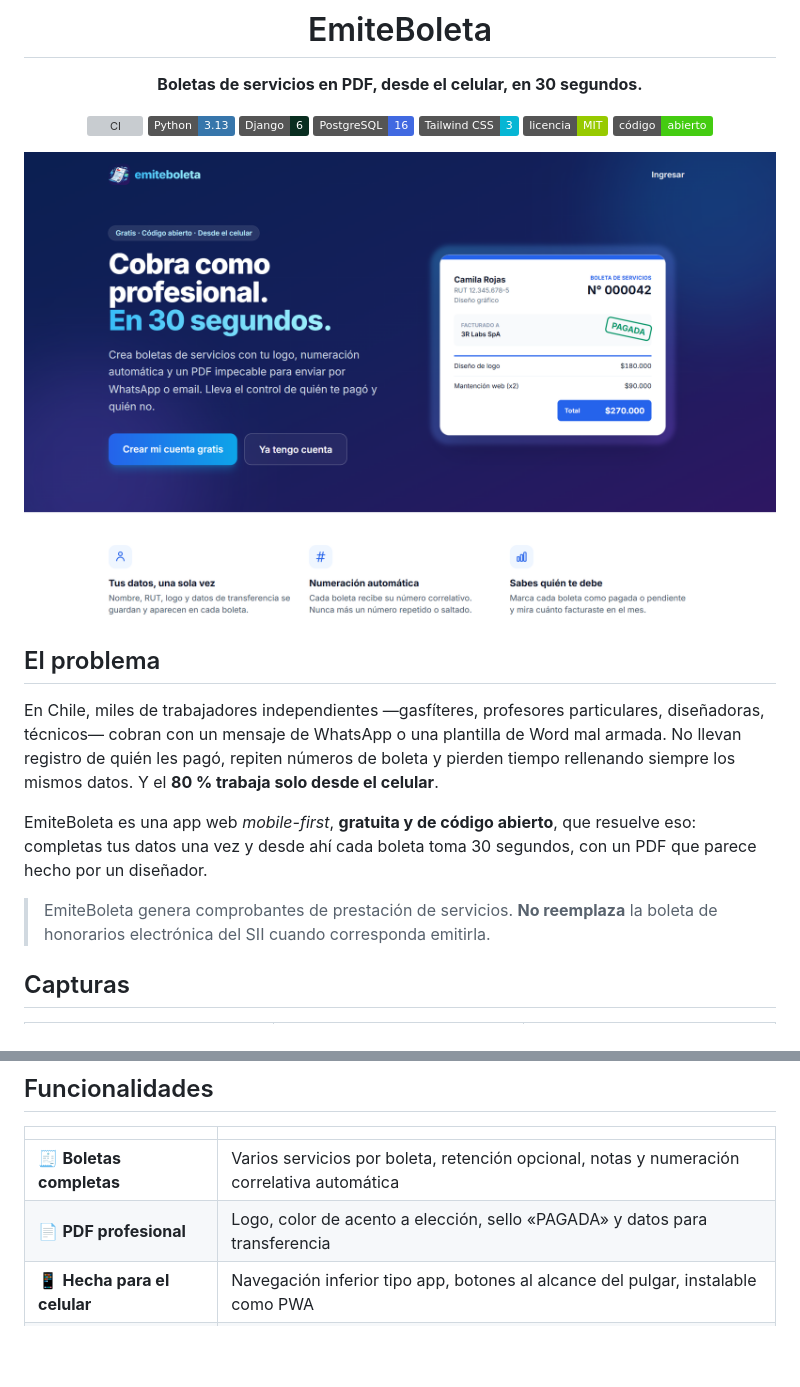
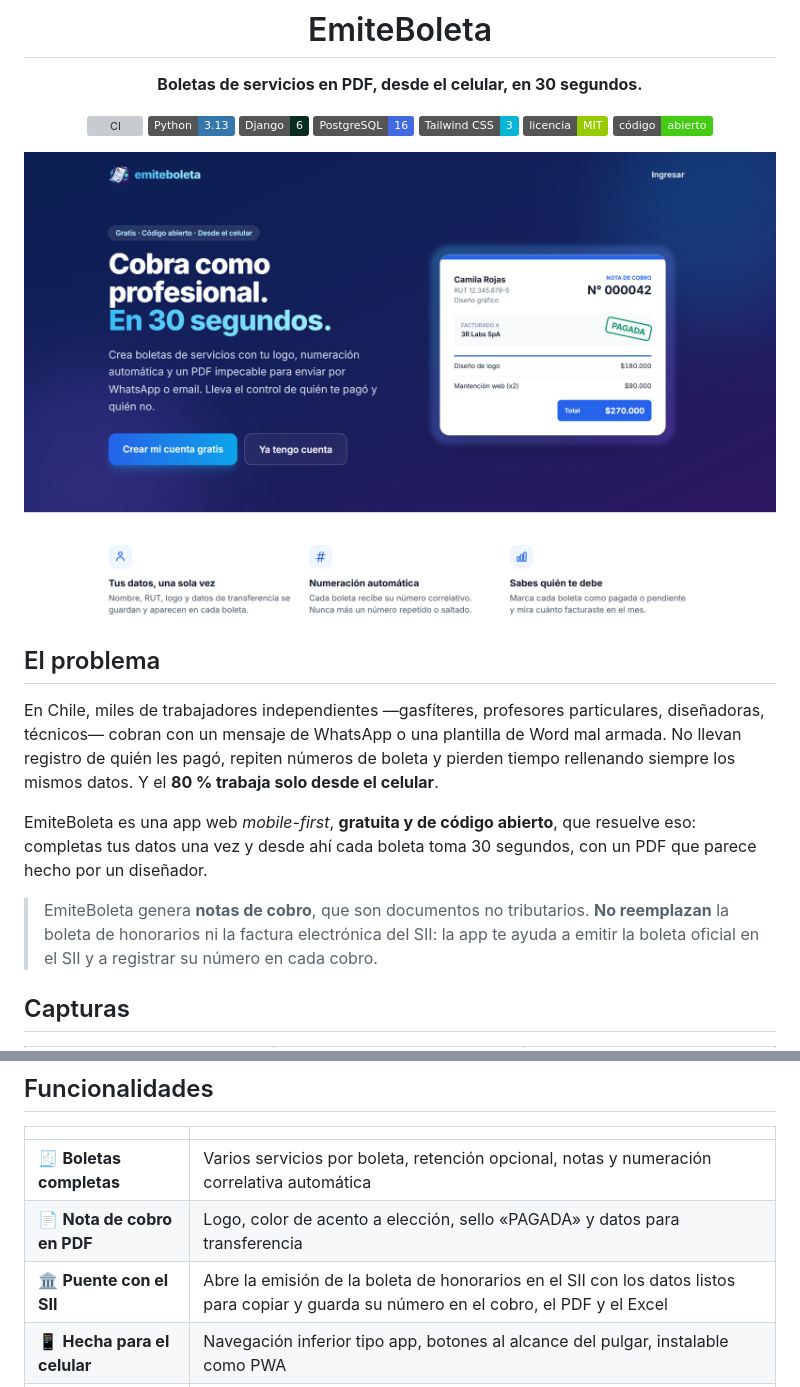
Before and after one commit to y-jeff/emiteboleta, a Markdown page: README.md, 2 parts joined by grey strips. Rendered like a GitHub page; pictures changed too: docs/screenshots/landing.png; badges without logos; blank space fills up the shorter version; grey boxes are pictures that could not be loaded.

Commit message:
Documenta la nota de cobro y el puente con el SII; actualiza capturas

```diff
--- a/README.md
+++ b/README.md
@@ -24,7 +24,7 @@ En Chile, miles de trabajadores independientes —gasfíteres, profesores partic
 
 EmiteBoleta es una app web *mobile-first*, **gratuita y de código abierto**, que resuelve eso: completas tus datos una vez y desde ahí cada boleta toma 30 segundos, con un PDF que parece hecho por un diseñador.
 
-> EmiteBoleta genera comprobantes de prestación de servicios. **No reemplaza** la boleta de honorarios electrónica del SII cuando corresponda emitirla.
+> EmiteBoleta genera **notas de cobro**, que son documentos no tributarios. **No reemplazan** la boleta de honorarios ni la factura electrónica del SII: la app te ayuda a emitir la boleta oficial en el SII y a registrar su número en cada cobro.
 
 ## Capturas
 
@@ -48,7 +51,8 @@ EmiteBoleta es una app web *mobile-first*, **gratuita y de código abierto**, qu
 | | |
 |---|---|
 | 🧾 **Boletas completas** | Varios servicios por boleta, retención opcional, notas y numeración correlativa automática |
-| 📄 **PDF profesional** | Logo, color de acento a elección, sello «PAGADA» y datos para transferencia |
+| 📄 **Nota de cobro en PDF** | Logo, color de acento a elección, sello «PAGADA» y datos para transferencia |
+| 🏛️ **Puente con el SII** | Abre la emisión de la boleta de honorarios en el SII con los datos listos para copiar y guarda su número en el cobro, el PDF y el Excel |
 | 📱 **Hecha para el celular** | Navegación inferior tipo app, botones al alcance del pulgar, instalable como PWA |
 | 💬 **Envío inmediato** | Botón de WhatsApp con mensaje listo y «Compartir» nativo para mandar el PDF |
 | 💰 **Control de cobros** | Estado pagada / pendiente, panel con lo emitido, pagado y por cobrar en el mes |
```
Also changed, not shown: other parts of README.md (+4 -1 lines), CHANGELOG.md (+11 -0 lines), docs/screenshots/dashboard-desktop.png, docs/screenshots/movil-detalle.png, docs/screenshots/movil-sii.png (added), docs/screenshots/pdf.png.
